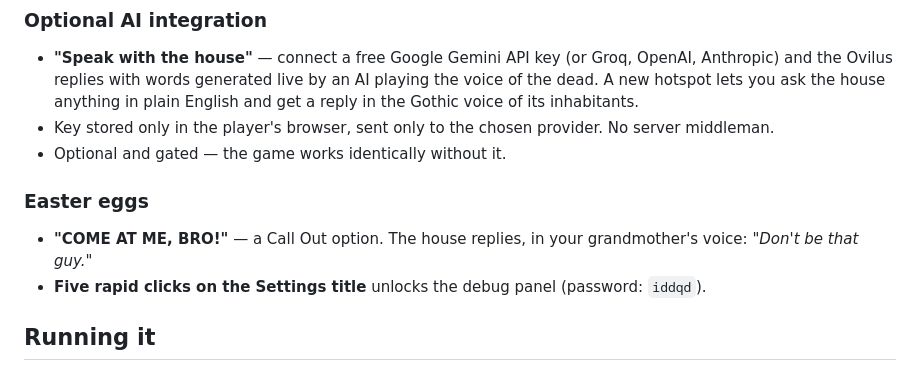
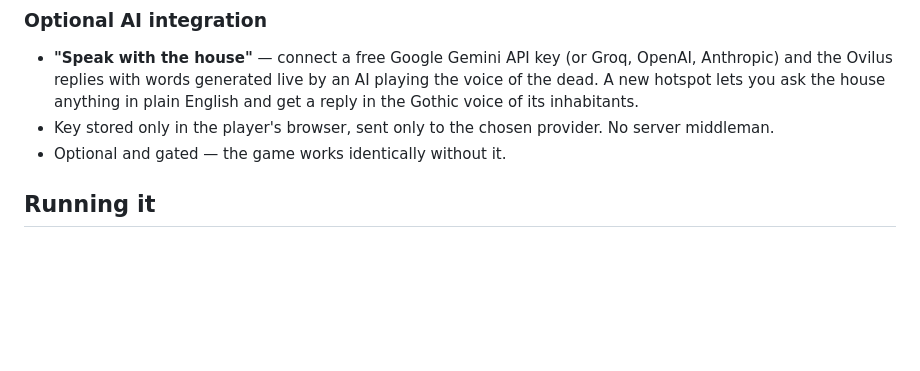
Before and after one commit to ethaneallen/one-night-in, a Markdown page: README.md, the part around the change. GitHub-like rendering; blank space fills up the shorter version.

```diff
--- a/README.md
+++ b/README.md
@@ -56,10 +56,6 @@ You are a paranormal investigator, engaged by an unnamed executor to spend one n
 - **"Speak with the house"** — connect a free Google Gemini API key (or Groq, OpenAI, Anthropic) and the Ovilus replies with words generated live by an AI playing the voice of the dead. A new hotspot lets you ask the house anything in plain English and get a reply in the Gothic voice of its inhabitants.
 - Key stored only in the player's browser, sent only to the chosen provider. No server middleman.
 - Optional and gated — the game works identically without it.
-
-### Easter eggs
-- **"COME AT ME, BRO!"** — a Call Out option. The house replies, in your grandmother's voice: *"Don't be that guy."*
-- **Five rapid clicks on the Settings title** unlocks the debug panel (password: `iddqd`).
 
 ## Running it
 
```
